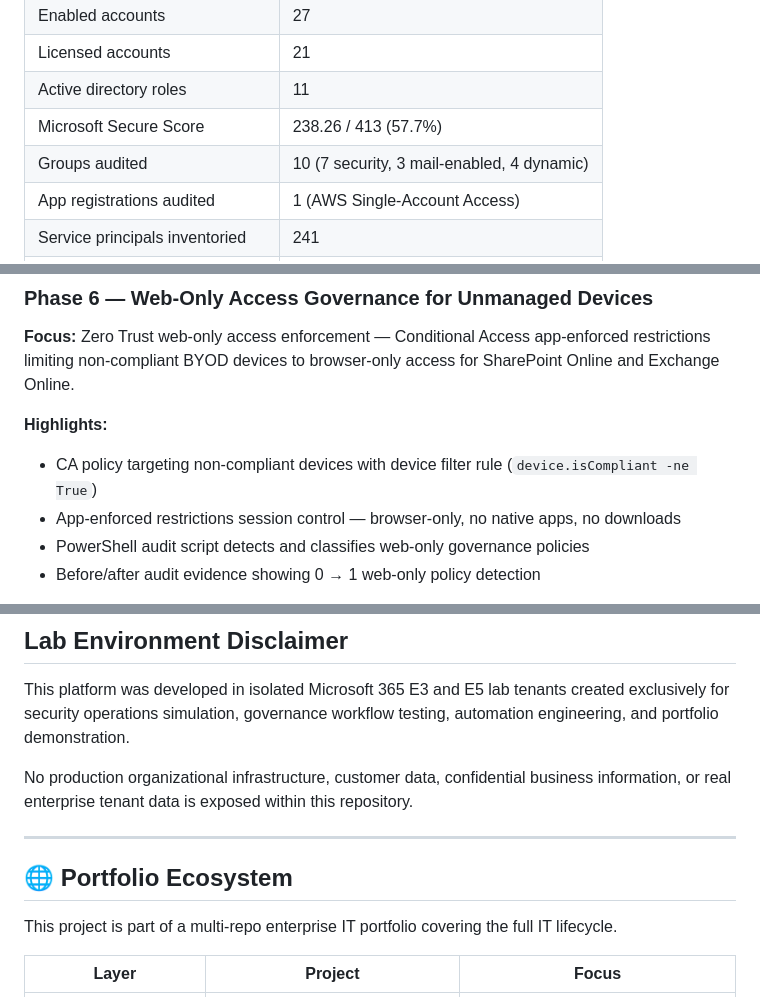
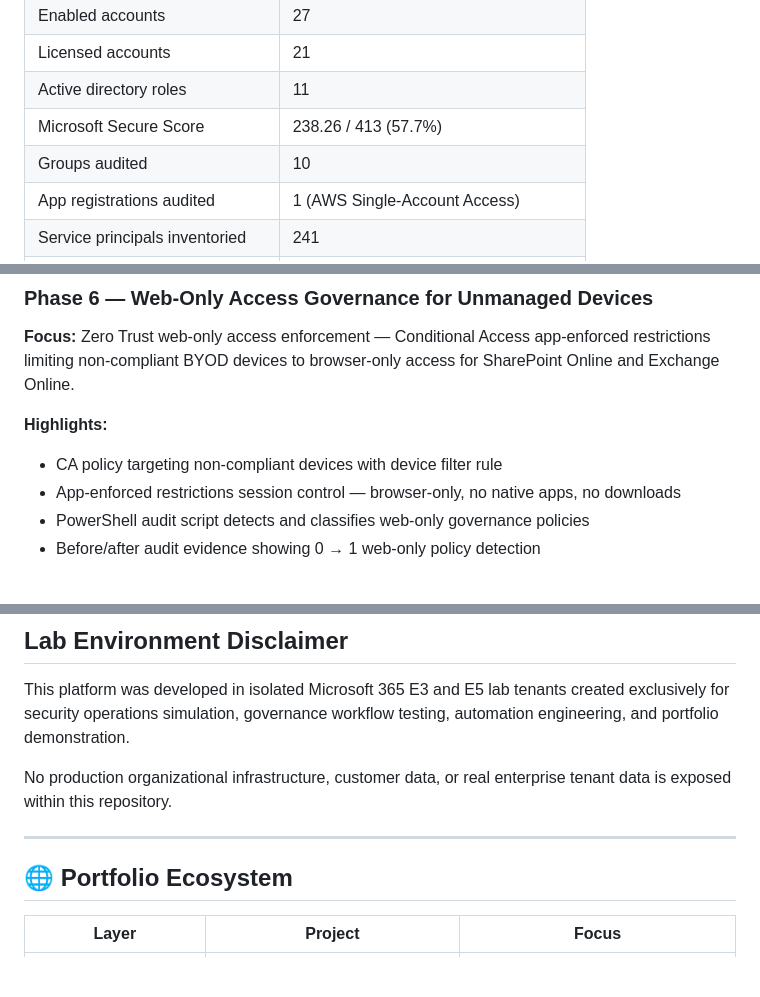
Before and after one commit to rahatislamanik-spec/Enterprise-IT-Security-Operations-Toolkit, a Markdown page: README.md, 3 parts joined by grey strips. GitHub-like rendering; blank space fills up the shorter version.

```diff
--- a/README.md
+++ b/README.md
@@ -46,7 +45,7 @@ Built in an isolated Microsoft 365 E3/E5 lab environment with **real executed sc
 | Licensed accounts | 21 |
 | Active directory roles | 11 |
 | Microsoft Secure Score | 238.26 / 413 (57.7%) |
-| Groups audited | 10 (7 security, 3 mail-enabled, 4 dynamic) |
+| Groups audited | 10 |
 | App registrations audited | 1 (AWS Single-Account Access) |
 | Service principals inventoried | 241 |
 | High-risk OAuth grants detected | 3 |
@@ -136,7 +134,7 @@ Built in an isolated Microsoft 365 E3/E5 lab environment with **real executed sc
 **Focus:** Zero Trust web-only access enforcement — Conditional Access app-enforced restrictions limiting non-compliant BYOD devices to browser-only access for SharePoint Online and Exchange Online.
 
 **Highlights:**
-- CA policy targeting non-compliant devices with device filter rule (`device.isCompliant -ne True`)
+- CA policy targeting non-compliant devices with device filter rule
 - App-enforced restrictions session control — browser-only, no native apps, no downloads
 - PowerShell audit script detects and classifies web-only governance policies
 - Before/after audit evidence showing 0 → 1 web-only policy detection
@@ -312,13 +269,11 @@ PowerShell 7 · Microsoft Graph PowerShell SDK · Microsoft 365 · Microsoft Ent
 
 This platform was developed in isolated Microsoft 365 E3 and E5 lab tenants created exclusively for security operations simulation, governance workflow testing, automation engineering, and portfolio demonstration.
 
-No production organizational infrastructure, customer data, confidential business information, or real enterprise tenant data is exposed within this repository.
+No production organizational infrastructure, customer data, or real enterprise tenant data is exposed within this repository.
 
 ---
 
 ## 🌐 Portfolio Ecosystem
-
-This project is part of a multi-repo enterprise IT portfolio covering the full IT lifecycle.
 
 | Layer | Project | Focus |
 |---|---|---|
```
Also changed, not shown: other parts of README.md (+7 -50 lines).
